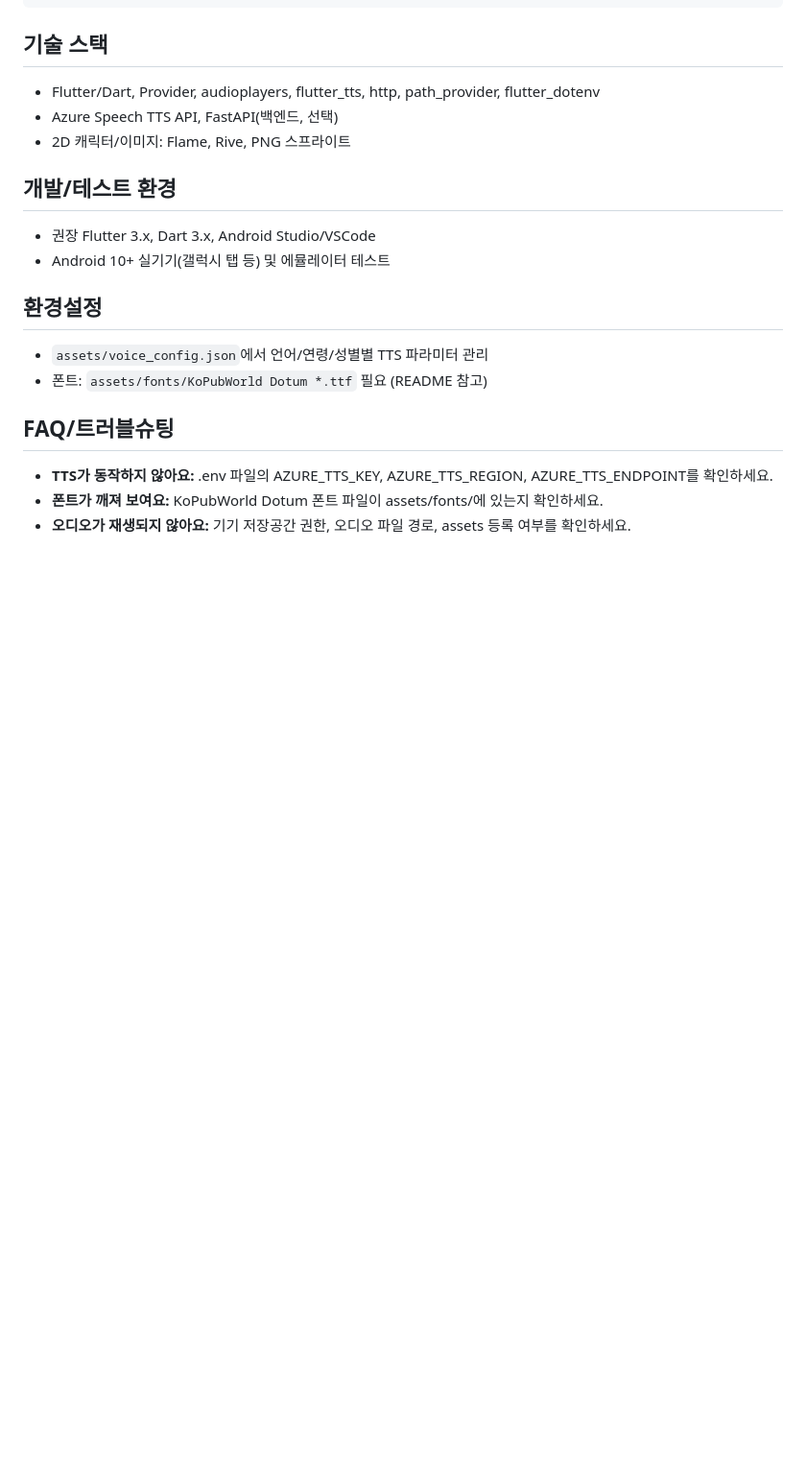
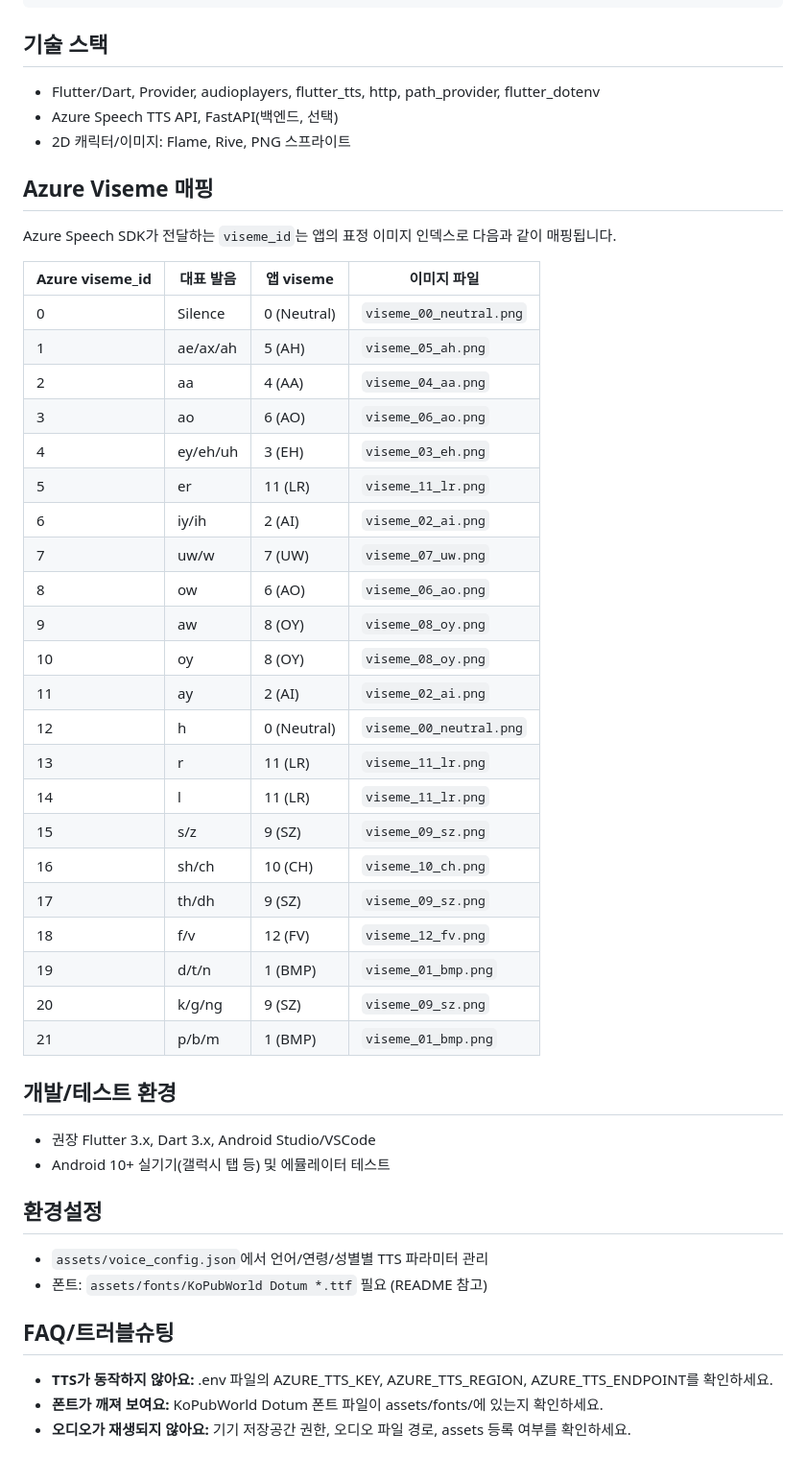
Before and after one commit to HyunjooYun/StoryApp, a Markdown page: README.md, the part around the change. Shown at 96% size. Drawn GitHub-style; blank space fills up the shorter version.

Commit message:
docs: document azure viseme mapping

```diff
--- a/README.md
+++ b/README.md
@@ -66,6 +66,34 @@ AI 기반 스크립트 생성, 번역, TTS(음성합성), 2D 캐릭터 애니메
 - Azure Speech TTS API, FastAPI(백엔드, 선택)
 - 2D 캐릭터/이미지: Flame, Rive, PNG 스프라이트
 
+## Azure Viseme 매핑
+Azure Speech SDK가 전달하는 `viseme_id`는 앱의 표정 이미지 인덱스로 다음과 같이 매핑됩니다.
+
+| Azure viseme_id | 대표 발음 | 앱 viseme | 이미지 파일 |
+| - | - | - | - |
+| 0 | Silence | 0 (Neutral) | `viseme_00_neutral.png` |
+| 1 | ae/ax/ah | 5 (AH) | `viseme_05_ah.png` |
+| 2 | aa | 4 (AA) | `viseme_04_aa.png` |
+| 3 | ao | 6 (AO) | `viseme_06_ao.png` |
+| 4 | ey/eh/uh | 3 (EH) | `viseme_03_eh.png` |
+| 5 | er | 11 (LR) | `viseme_11_lr.png` |
+| 6 | iy/ih | 2 (AI) | `viseme_02_ai.png` |
+| 7 | uw/w | 7 (UW) | `viseme_07_uw.png` |
+| 8 | ow | 6 (AO) | `viseme_06_ao.png` |
+| 9 | aw | 8 (OY) | `viseme_08_oy.png` |
+| 10 | oy | 8 (OY) | `viseme_08_oy.png` |
+| 11 | ay | 2 (AI) | `viseme_02_ai.png` |
+| 12 | h | 0 (Neutral) | `viseme_00_neutral.png` |
+| 13 | r | 11 (LR) | `viseme_11_lr.png` |
+| 14 | l | 11 (LR) | `viseme_11_lr.png` |
+| 15 | s/z | 9 (SZ) | `viseme_09_sz.png` |
+| 16 | sh/ch | 10 (CH) | `viseme_10_ch.png` |
+| 17 | th/dh | 9 (SZ) | `viseme_09_sz.png` |
+| 18 | f/v | 12 (FV) | `viseme_12_fv.png` |
+| 19 | d/t/n | 1 (BMP) | `viseme_01_bmp.png` |
+| 20 | k/g/ng | 9 (SZ) | `viseme_09_sz.png` |
+| 21 | p/b/m | 1 (BMP) | `viseme_01_bmp.png` |
+
 ## 개발/테스트 환경
 - 권장 Flutter 3.x, Dart 3.x, Android Studio/VSCode
 - Android 10+ 실기기(갤럭시 탭 등) 및 에뮬레이터 테스트
```
